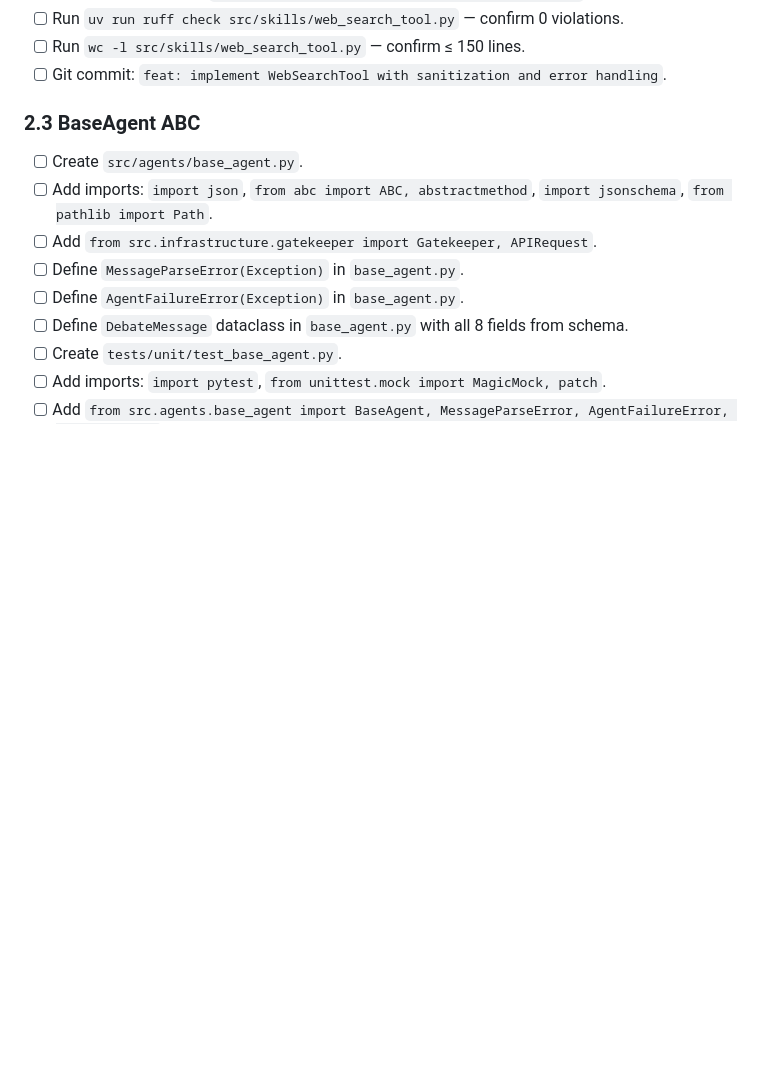
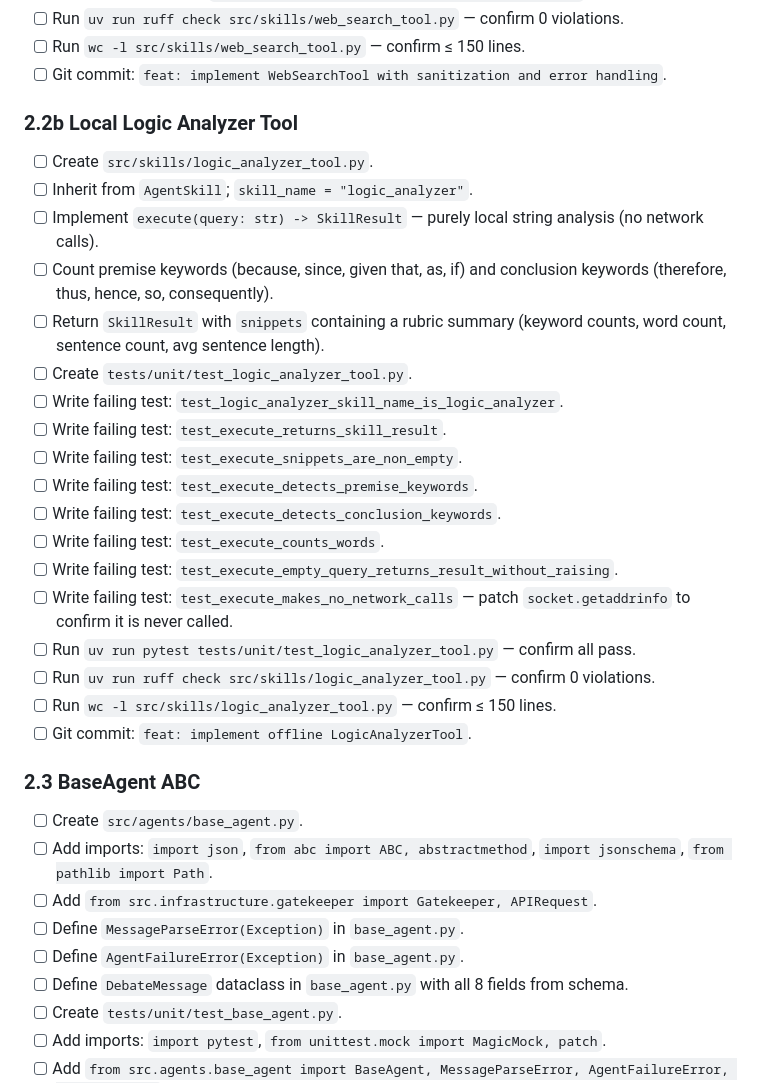
Before and after one commit to najikay/ai-debate-orchestrator, a Markdown page: docs/TODO.md, the part around one of its changes. GitHub-like rendering; blank space fills up the shorter version.

```diff
--- a/docs/TODO.md
+++ b/docs/TODO.md
@@ -363,6 +364,27 @@
 - [ ] Run `uv run ruff check src/skills/web_search_tool.py` — confirm 0 violations.
 - [ ] Run `wc -l src/skills/web_search_tool.py` — confirm ≤ 150 lines.
 - [ ] Git commit: `feat: implement WebSearchTool with sanitization and error handling`.
+
+### 2.2b Local Logic Analyzer Tool
+
+- [ ] Create `src/skills/logic_analyzer_tool.py`.
+- [ ] Inherit from `AgentSkill`; `skill_name = "logic_analyzer"`.
+- [ ] Implement `execute(query: str) -> SkillResult` — purely local string analysis (no network calls).
+- [ ] Count premise keywords (because, since, given that, as, if) and conclusion keywords (therefore, thus, hence, so, consequently).
+- [ ] Return `SkillResult` with `snippets` containing a rubric summary (keyword counts, word count, sentence count, avg sentence length).
+- [ ] Create `tests/unit/test_logic_analyzer_tool.py`.
+- [ ] Write failing test: `test_logic_analyzer_skill_name_is_logic_analyzer`.
+- [ ] Write failing test: `test_execute_returns_skill_result`.
+- [ ] Write failing test: `test_execute_snippets_are_non_empty`.
+- [ ] Write failing test: `test_execute_detects_premise_keywords`.
+- [ ] Write failing test: `test_execute_detects_conclusion_keywords`.
+- [ ] Write failing test: `test_execute_counts_words`.
+- [ ] Write failing test: `test_execute_empty_query_returns_result_without_raising`.
+- [ ] Write failing test: `test_execute_makes_no_network_calls` — patch `socket.getaddrinfo` to confirm it is never called.
+- [ ] Run `uv run pytest tests/unit/test_logic_analyzer_tool.py` — confirm all pass.
+- [ ] Run `uv run ruff check src/skills/logic_analyzer_tool.py` — confirm 0 violations.
+- [ ] Run `wc -l src/skills/logic_analyzer_tool.py` — confirm ≤ 150 lines.
+- [ ] Git commit: `feat: implement offline LogicAnalyzerTool`.
 
 ### 2.3 BaseAgent ABC
 
```
Also changed, not shown: other parts of docs/TODO.md (+1 -0 lines), docs/PLAN.md (+11 -1 lines), docs/PRD.md (+14 -0 lines).
